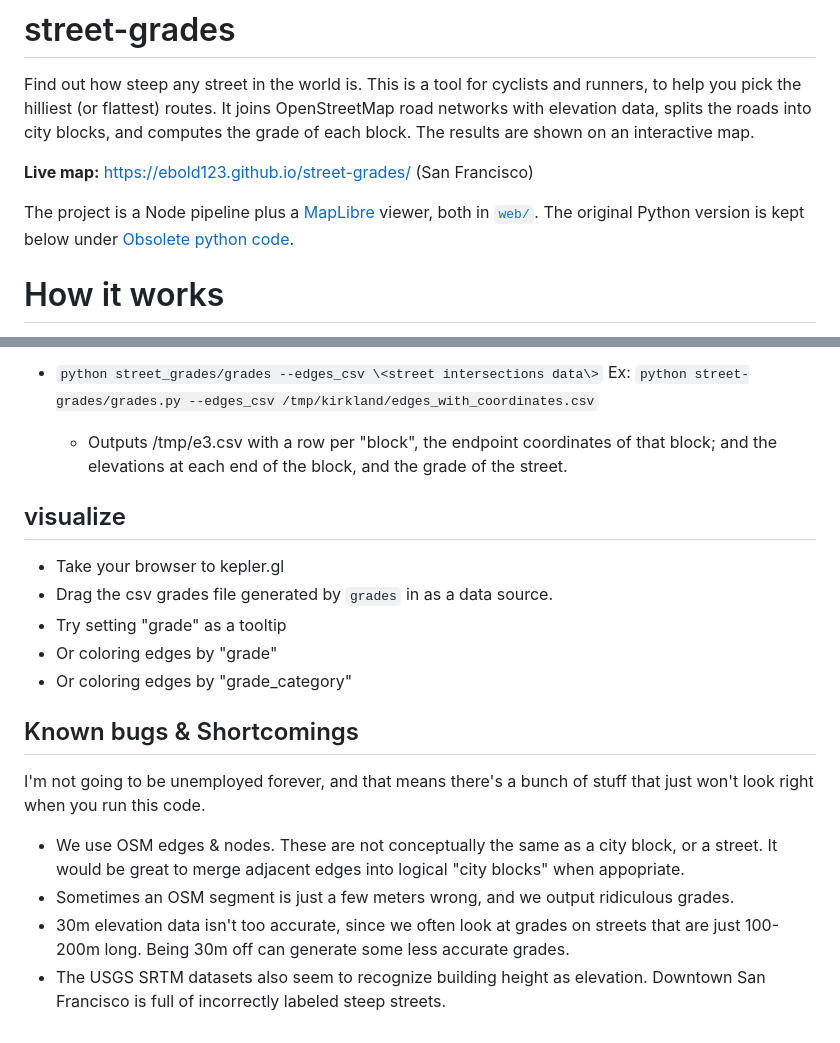
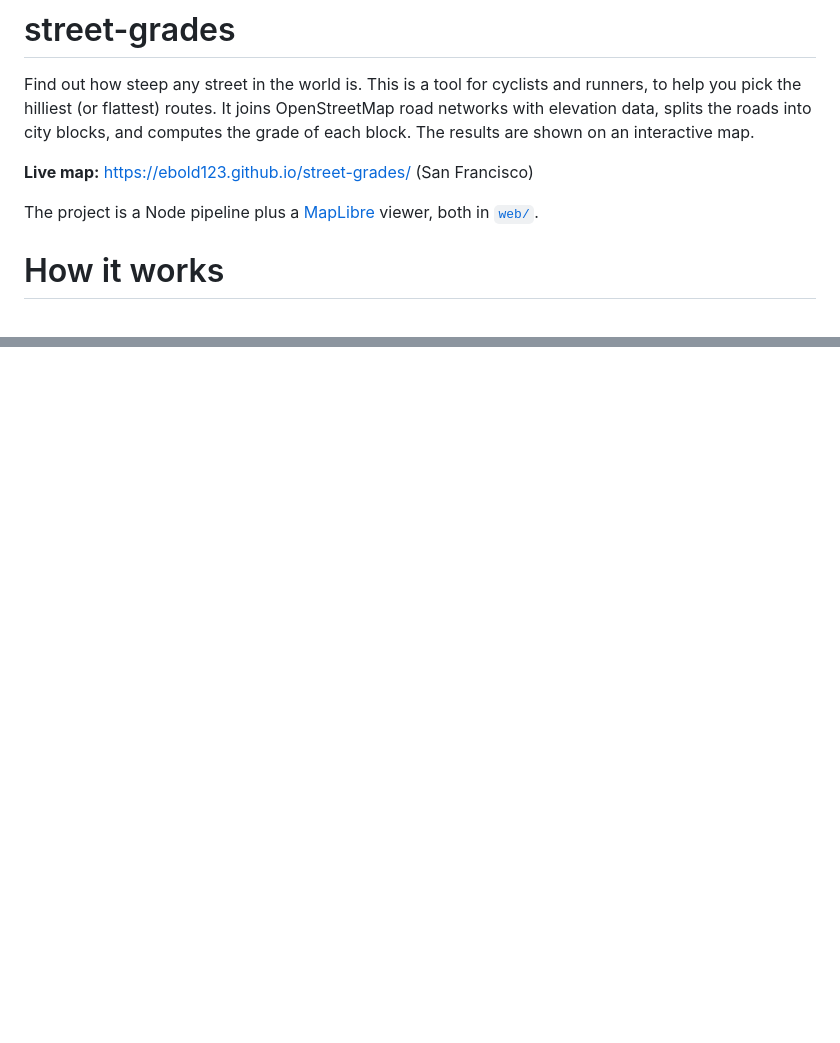
Before and after one commit to ebold123/street-grades, a Markdown page: README.md, 2 parts joined by grey strips. Drawn GitHub-style; blank space fills up the shorter version.

```diff
--- a/README.md
+++ b/README.md
@@ -4,7 +4,7 @@ Find out how steep any street in the world is. This is a tool for cyclists and r
 
 **Live map:** https://ebold123.github.io/street-grades/ (San Francisco)
 
-The project is a Node pipeline plus a [MapLibre](https://maplibre.org) viewer, both in [`web/`](web/README.md). The original Python version is kept below under [Obsolete python code](#obsolete-python-code).
+The project is a Node pipeline plus a [MapLibre](https://maplibre.org) viewer, both in [`web/`](web/README.md).
 
 # How it works
 
@@ -101,17 +66,0 @@ Luckily the osmnet python module handles all of the OSM work - we specify a boun
-- `python street_grades/grades --edges_csv \<street intersections data\>`
-Ex: `python street-grades/grades.py --edges_csv /tmp/kirkland/edges_with_coordinates.csv`
-    - Outputs /tmp/e3.csv with a row per "block", the endpoint coordinates of that block; and the elevations at each end of the block, and the grade of the street.
-
-## visualize
-- Take your browser to kepler.gl
-- Drag the csv grades file generated by `grades` in as a data source.
-- Try setting "grade" as a tooltip
-- Or coloring edges by "grade"
-- Or coloring edges by "grade_category"
-
-## Known bugs & Shortcomings
-I'm not going to be unemployed forever, and that means there's a bunch of stuff that just won't look right when you run this code.
-- We use OSM edges & nodes. These are not conceptually the same as a city block, or a street. It would be great to merge adjacent edges into logical "city blocks" when appopriate.
-- Sometimes an OSM segment is just a few meters wrong, and we output ridiculous grades.
-- 30m elevation data isn't too accurate, since we often look at grades on streets that are just 100-200m long. Being 30m off can generate some less accurate grades.
-- The USGS SRTM datasets also seem to recognize building height as elevation. Downtown San Francisco is full of incorrectly labeled steep streets.
```
Also changed, not shown: other parts of README.md (+1 -35 lines).
